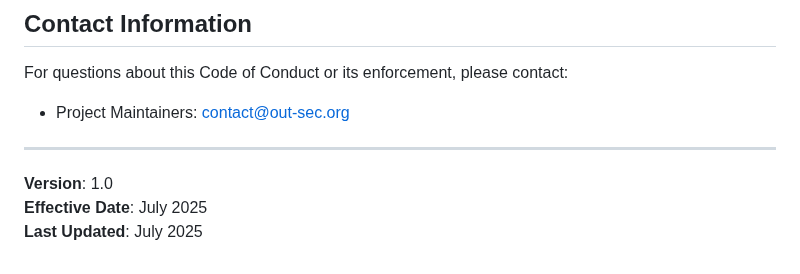
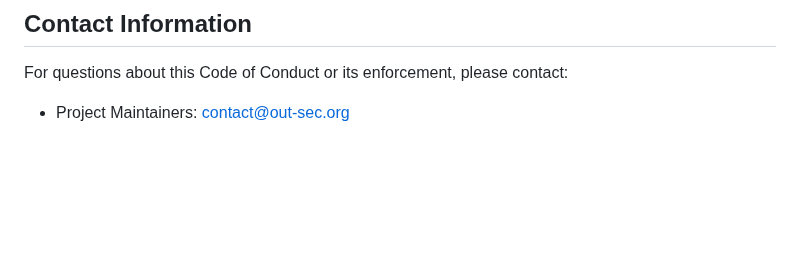
Before and after one commit to out-sec/NetGuard, a Markdown page: CODE_OF_CONDUCT.md, the part around the change. Drawn GitHub-style; blank space fills up the shorter version.

Commit message:
ADDITION: CODE_OF_CONDUCT

```diff
--- a/CODE_OF_CONDUCT.md
+++ b/CODE_OF_CONDUCT.md
@@ -150,9 +150,3 @@ The current version of this Code of Conduct is maintained in the project reposit
 For questions about this Code of Conduct or its enforcement, please contact:
 
 - Project Maintainers: [contact@out-sec.org](mailto:contact@out-sec.org)
-
----
-
-**Version**: 1.0
-**Effective Date**: July 2025
-**Last Updated**: July 2025
```
